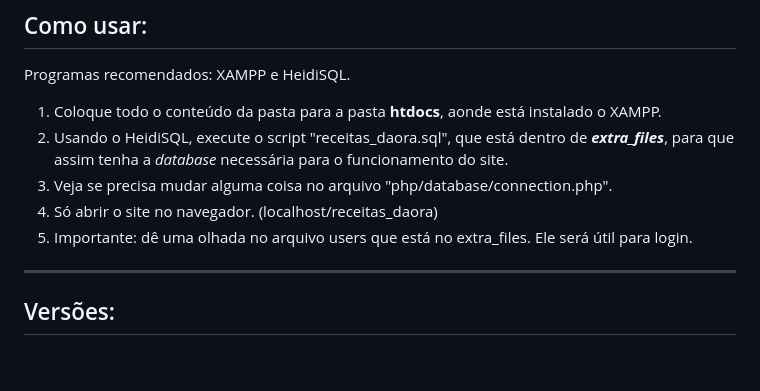
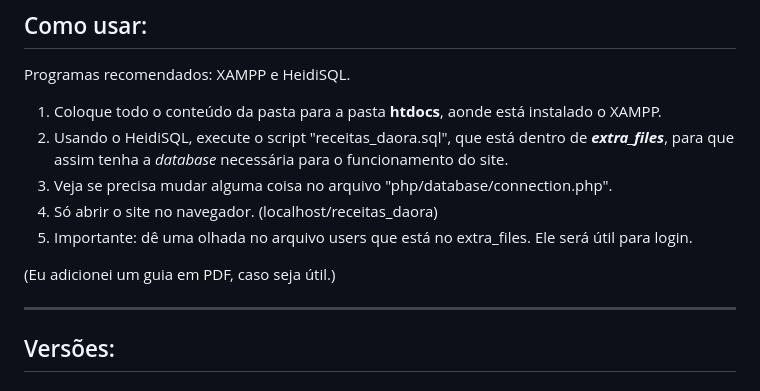
Before and after one commit to Bigodones01/receitas_daora, a Markdown page: readme.md, the part around the change. Rendered like a GitHub page; blank space fills up the shorter version.

Commit message:
v1.0 FINAL (Fearless Falcon)

```diff
--- a/readme.md
+++ b/readme.md
@@ -17,6 +17,7 @@ Programas recomendados: XAMPP e HeidiSQL.
 4. Só abrir o site no navegador. (localhost/receitas_daora)
 5. Importante: dê uma olhada no arquivo users que está no extra_files. Ele será útil para login.
 
+(Eu adicionei um guia em PDF, caso seja útil.)
 -- --
 
 ## Versões:
```
